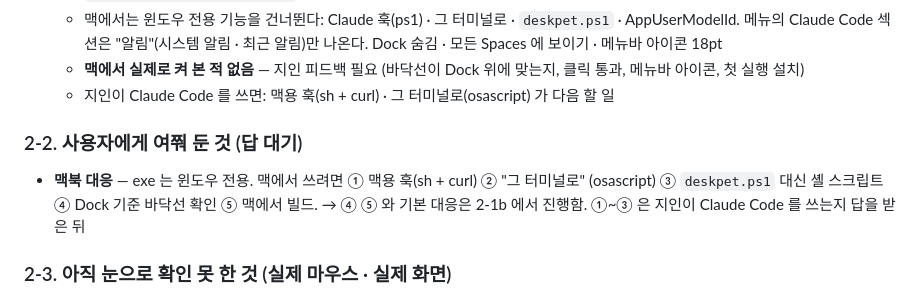
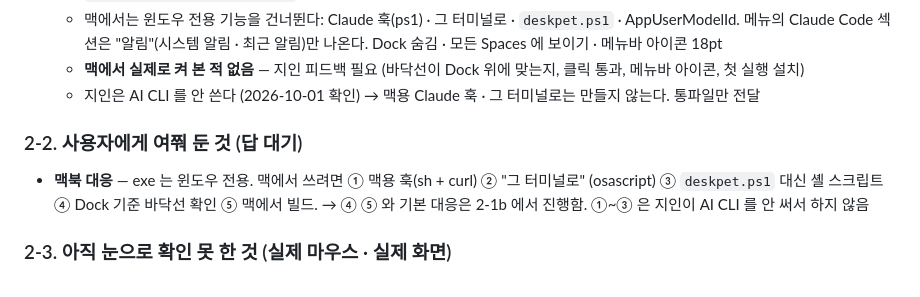
Before and after one commit to chanyoze/DESK-PET, a Markdown page: HANDOFF.md, the part around the change. Rendered like a GitHub page.

```diff
--- a/HANDOFF.md
+++ b/HANDOFF.md
@@ -52,12 +52,12 @@
   - 맥에서는 윈도우 전용 기능을 건너뛴다: Claude 훅(ps1) · 그 터미널로 · `deskpet.ps1` · AppUserModelId.
     메뉴의 Claude Code 섹션은 "알림"(시스템 알림 · 최근 알림)만 나온다. Dock 숨김 · 모든 Spaces 에 보이기 · 메뉴바 아이콘 18pt
   - **맥에서 실제로 켜 본 적 없음** — 지인 피드백 필요 (바닥선이 Dock 위에 맞는지, 클릭 통과, 메뉴바 아이콘, 첫 실행 설치)
-  - 지인이 Claude Code 를 쓰면: 맥용 훅(sh + curl) · 그 터미널로(osascript) 가 다음 할 일
+  - 지인은 AI CLI 를 안 쓴다 (2026-10-01 확인) → 맥용 Claude 훅 · 그 터미널로는 만들지 않는다. 통파일만 전달
 
 ### 2-2. 사용자에게 여쭤 둔 것 (답 대기)
 - **맥북 대응** — exe 는 윈도우 전용. 맥에서 쓰려면 ① 맥용 훅(sh + curl) ② "그 터미널로" (osascript)
   ③ `deskpet.ps1` 대신 셸 스크립트 ④ Dock 기준 바닥선 확인 ⑤ 맥에서 빌드.
-  → ④ ⑤ 와 기본 대응은 2-1b 에서 진행함. ①~③ 은 지인이 Claude Code 를 쓰는지 답을 받은 뒤
+  → ④ ⑤ 와 기본 대응은 2-1b 에서 진행함. ①~③ 은 지인이 AI CLI 를 안 써서 하지 않음
 
 ### 2-3. 아직 눈으로 확인 못 한 것 (실제 마우스 · 실제 화면)
 - 말풍선(알림 카드) 누르면 Windows Terminal 이 앞으로 오는지, 트레이 빨간 점, 윈도우 토스트 모양
```
Also changed, not shown: docs/ROADMAP.md (+1 -1 lines).
